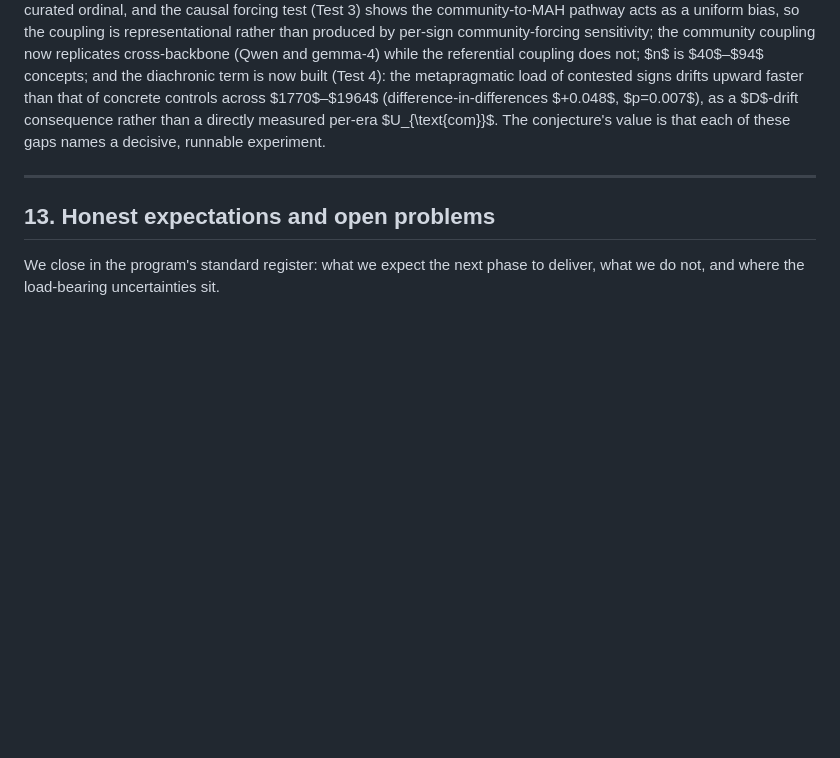
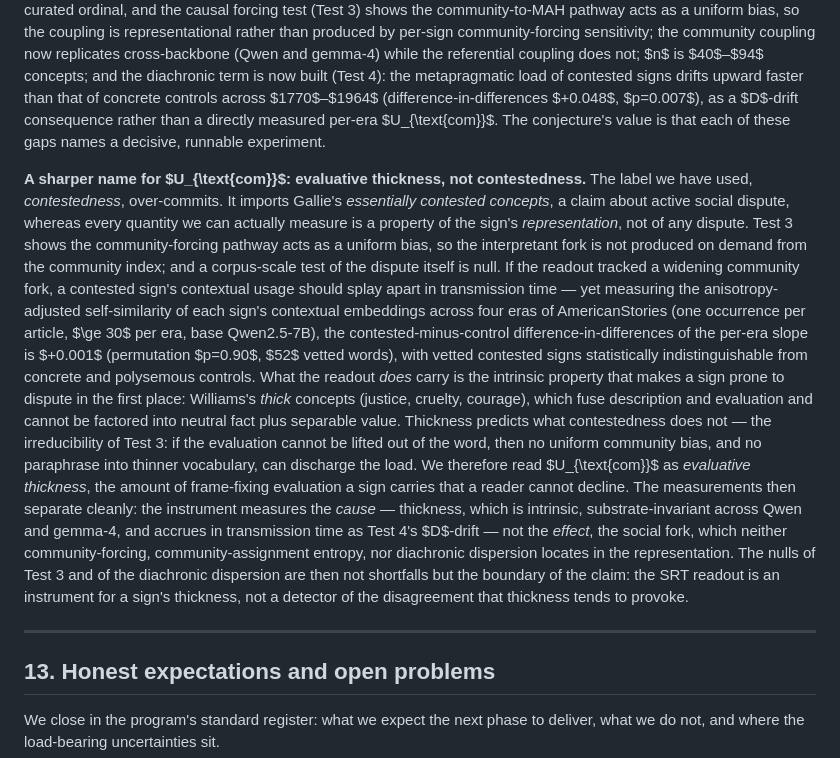
Before and after one commit to space-bacon/SRT, a Markdown page: paper_nla.md, the part around the change. Drawn GitHub-style; blank space fills up the shorter version.

```diff
--- a/paper_nla.md
+++ b/paper_nla.md
@@ -1936,6 +1936,41 @@ consequence rather than a directly measured per-era $U_{\text{com}}$.
 The conjecture's value is that each of these gaps names a decisive,
 runnable experiment.
 
+**A sharper name for $U_{\text{com}}$: evaluative thickness, not
+contestedness.** The label we have used, *contestedness*, over-commits.
+It imports Gallie's *essentially contested concepts*, a claim about
+active social dispute, whereas every quantity we can actually measure
+is a property of the sign's *representation*, not of any dispute. Test
+3 shows the community-forcing pathway acts as a uniform bias, so the
+interpretant fork is not produced on demand from the community index;
+and a corpus-scale test of the dispute itself is null. If the readout
+tracked a widening community fork, a contested sign's contextual usage
+should splay apart in transmission time — yet measuring the
+anisotropy-adjusted self-similarity of each sign's contextual
+embeddings across four eras of AmericanStories (one occurrence per
+article, $\ge 30$ per era, base Qwen2.5-7B), the contested-minus-control
+difference-in-differences of the per-era slope is $+0.001$ (permutation
+$p=0.90$, $52$ vetted words), with vetted contested signs statistically
+indistinguishable from concrete and polysemous controls. What the
+readout *does* carry is the intrinsic property that makes a sign prone
+to dispute in the first place: Williams's *thick* concepts (justice,
+cruelty, courage), which fuse description and evaluation and cannot be
+factored into neutral fact plus separable value. Thickness predicts
+what contestedness does not — the irreducibility of Test 3: if the
+evaluation cannot be lifted out of the word, then no uniform community
+bias, and no paraphrase into thinner vocabulary, can discharge the
+load. We therefore read $U_{\text{com}}$ as *evaluative thickness*, the
+amount of frame-fixing evaluation a sign carries that a reader cannot
+decline. The measurements then separate cleanly: the instrument
+measures the *cause* — thickness, which is intrinsic, substrate-invariant
+across Qwen and gemma-4, and accrues in transmission time as Test 4's
+$D$-drift — not the *effect*, the social fork, which neither
+community-forcing, community-assignment entropy, nor diachronic
+dispersion locates in the representation. The nulls of Test 3 and of
+the diachronic dispersion are then not shortfalls but the boundary of
+the claim: the SRT readout is an instrument for a sign's thickness, not
+a detector of the disagreement that thickness tends to provoke.
+
 ---
 
 ## 13. Honest expectations and open problems
```
Also changed, not shown: demo/cross_modal_space/promo/sunstone_hero.png, 5 other files.
